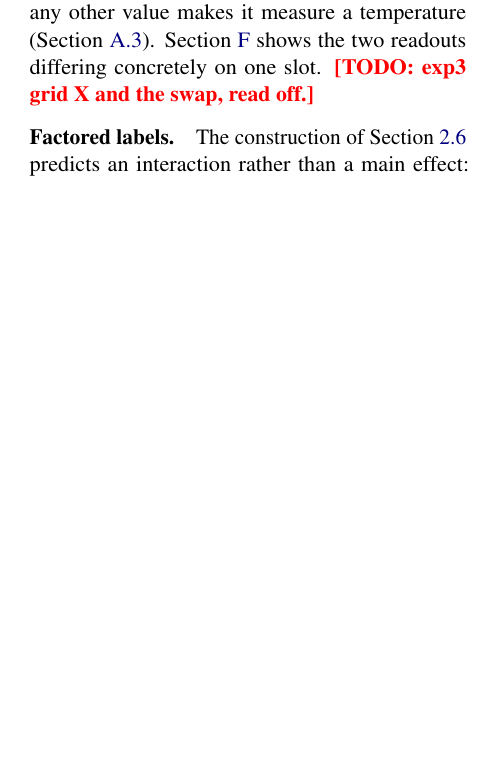
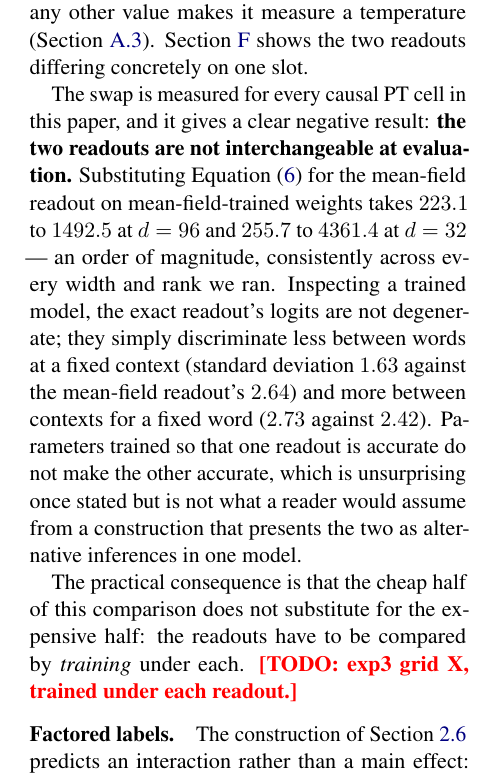
Before and after one commit to b3ly4ck/probabilistic-transformer-experiments, a LaTeX paper (paper/main.tex, which reads paper/sections/04_experiments.tex): part of one column of page 14 of 33, cut so that both start at the same text, the shorter picture padded with empty space. Compiled offline with pdfLaTeX.

Commit message:
v1.11.2 [docs]: the readout swap, reported as the negative result it is
Co-Authored-By: Claude Opus 5 <noreply@anthropic.com>

```diff
--- a/paper/sections/04_experiments.tex
+++ b/paper/sections/04_experiments.tex
@@ -376,7 +376,23 @@ evaluation on the same trained weights isolates the approximation error, while t
 each measures the end-to-end effect. The swap is computed for every causal PT cell in this paper
 at the cost of one extra pass, and it is meaningful only at $\lamW = 1$ --- any other value makes
 it measure a temperature (\Cref{app:message-weights}). \Cref{app:worked-example} shows the two
-readouts differing concretely on one slot. \TODO{exp3 grid X and the swap, read off.}
+readouts differing concretely on one slot.
+
+The swap is measured for every causal PT cell in this paper, and it gives a clear negative
+result: \textbf{the two readouts are not interchangeable at evaluation.} Substituting
+\Cref{eq:exact-readout} for the mean-field readout on mean-field-trained weights takes
+$223.1$ to $1492.5$ at $\nlab=96$ and $255.7$ to $4361.4$ at $\nlab=32$ --- an order of
+magnitude, consistently across every width and rank we ran. Inspecting a trained model, the
+exact readout's logits are not degenerate; they simply discriminate less between words at a
+fixed context (standard deviation $1.63$ against the mean-field readout's $2.64$) and more
+between contexts for a fixed word ($2.73$ against $2.42$). Parameters trained so that one
+readout is accurate do not make the other accurate, which is unsurprising once stated but is not
+what a reader would assume from a construction that presents the two as alternative inferences
+in one model.
+
+The practical consequence is that the cheap half of this comparison does not substitute for the
+expensive half: the readouts have to be compared by \emph{training} under each.
+\TODO{exp3 grid X, trained under each readout.}
 
 \paragraph{Factored labels.}
 \label{sec:exp-factored}
```
Also changed, not shown: 1 other file.
